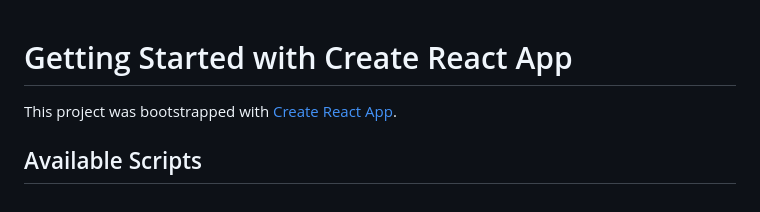
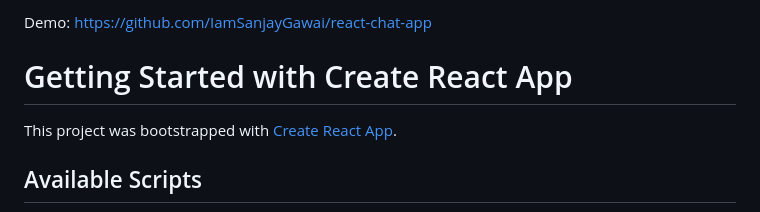
Before and after one commit to IamSanjayGawai/react-chat-app, a Markdown page: README.md, the part around the change. Drawn GitHub-style.

```diff
--- a/README.md
+++ b/README.md
@@ -1,3 +1,6 @@
+Demo: https://github.com/IamSanjayGawai/react-chat-app
+
+
 # Getting Started with Create React App
 
 This project was bootstrapped with [Create React App](https://github.com/facebook/create-react-app).
```
